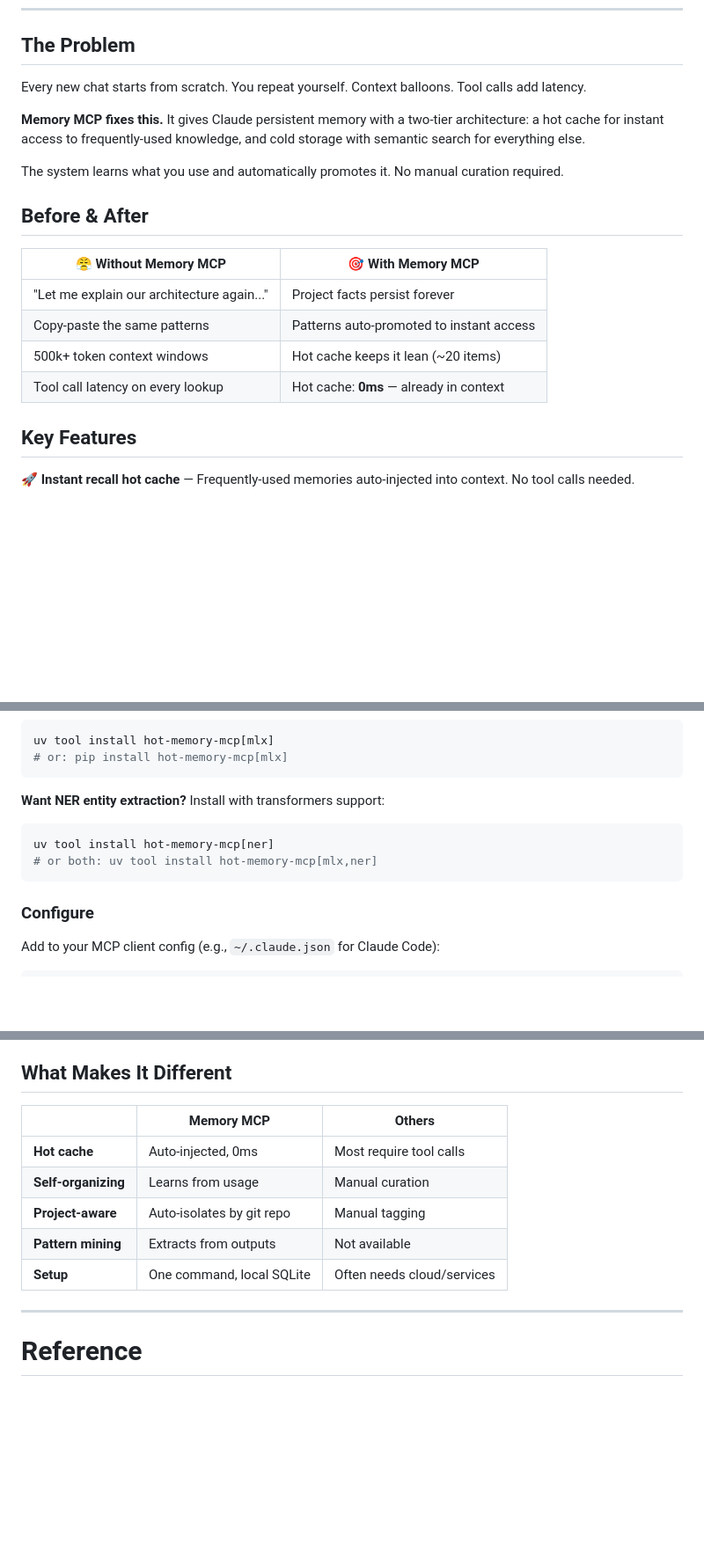
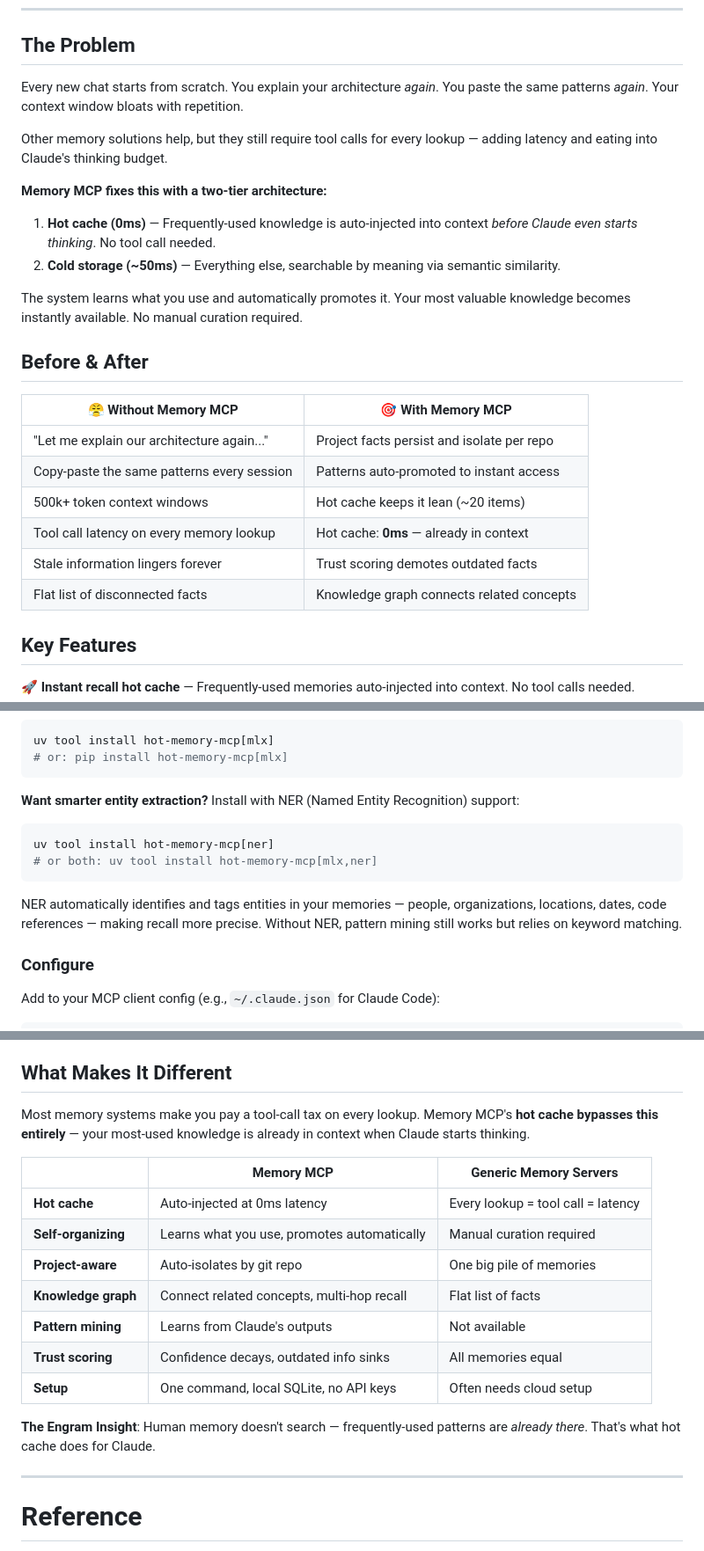
Before and after one commit to michael-denyer/memory-mcp, a Markdown page: README.md, 3 parts joined by grey strips. Shown at 88% size. Rendered like a GitHub page; blank space fills up the shorter version.

Commit message:
docs: strengthen README sales pitch and explain NER
- Expand "The Problem" section with clearer pain points
- Add knowledge graph and trust scoring to Before/After comparison
- Explain what NER does and when to use it
- Reframe "What Makes It Different" with tool-call tax framing
- Add "The Engram Insight" tagline

````diff
--- a/README.md
+++ b/README.md
@@ -22,20 +22,27 @@ Memory MCP learns what matters and keeps it ready — instant recall for the stu
 
 ## The Problem
 
-Every new chat starts from scratch. You repeat yourself. Context balloons. Tool calls add latency.
+Every new chat starts from scratch. You explain your architecture *again*. You paste the same patterns *again*. Your context window bloats with repetition.
 
-**Memory MCP fixes this.** It gives Claude persistent memory with a two-tier architecture: a hot cache for instant access to frequently-used knowledge, and cold storage with semantic search for everything else.
+Other memory solutions help, but they still require tool calls for every lookup — adding latency and eating into Claude's thinking budget.
 
-The system learns what you use and automatically promotes it. No manual curation required.
+**Memory MCP fixes this with a two-tier architecture:**
+
+1. **Hot cache (0ms)** — Frequently-used knowledge is auto-injected into context *before Claude even starts thinking*. No tool call needed.
+2. **Cold storage (~50ms)** — Everything else, searchable by meaning via semantic similarity.
+
+The system learns what you use and automatically promotes it. Your most valuable knowledge becomes instantly available. No manual curation required.
 
 ## Before & After
 
 | 😤 Without Memory MCP | 🎯 With Memory MCP |
 |----------------------|-------------------|
-| "Let me explain our architecture again..." | Project facts persist forever |
-| Copy-paste the same patterns | Patterns auto-promoted to instant access |
+| "Let me explain our architecture again..." | Project facts persist and isolate per repo |
+| Copy-paste the same patterns every session | Patterns auto-promoted to instant access |
 | 500k+ token context windows | Hot cache keeps it lean (~20 items) |
-| Tool call latency on every lookup | Hot cache: **0ms** — already in context |
+| Tool call latency on every memory lookup | Hot cache: **0ms** — already in context |
+| Stale information lingers forever | Trust scoring demotes outdated facts |
+| Flat list of disconnected facts | Knowledge graph connects related concepts |
 
 ## Key Features
 
@@ -73,11 +80,13 @@ uv tool install hot-memory-mcp[mlx]
 # or: pip install hot-memory-mcp[mlx]
 ```
 
-**Want NER entity extraction?** Install with transformers support:
+**Want smarter entity extraction?** Install with NER (Named Entity Recognition) support:
 ```bash
 uv tool install hot-memory-mcp[ner]
 # or both: uv tool install hot-memory-mcp[mlx,ner]
 ```
+
+NER automatically identifies and tags entities in your memories — people, organizations, locations, dates, code references — making recall more precise. Without NER, pattern mining still works but relies on keyword matching.
 
 ### Configure
 
@@ -146,13 +155,19 @@ Memories used 3+ times automatically promote to hot cache. Unused memories demot
 
 ## What Makes It Different
 
-| | Memory MCP | Others |
-|---|------------|--------|
-| **Hot cache** | Auto-injected, 0ms | Most require tool calls |
-| **Self-organizing** | Learns from usage | Manual curation |
-| **Project-aware** | Auto-isolates by git repo | Manual tagging |
-| **Pattern mining** | Extracts from outputs | Not available |
-| **Setup** | One command, local SQLite | Often needs cloud/services |
+Most memory systems make you pay a tool-call tax on every lookup. Memory MCP's **hot cache bypasses this entirely** — your most-used knowledge is already in context when Claude starts thinking.
+
+| | Memory MCP | Generic Memory Servers |
+|---|------------|------------------------|
+| **Hot cache** | Auto-injected at 0ms latency | Every lookup = tool call = latency |
+| **Self-organizing** | Learns what you use, promotes automatically | Manual curation required |
+| **Project-aware** | Auto-isolates by git repo | One big pile of memories |
+| **Knowledge graph** | Connect related concepts, multi-hop recall | Flat list of facts |
+| **Pattern mining** | Learns from Claude's outputs | Not available |
+| **Trust scoring** | Confidence decays, outdated info sinks | All memories equal |
+| **Setup** | One command, local SQLite, no API keys | Often needs cloud setup |
+
+**The Engram Insight**: Human memory doesn't search — frequently-used patterns are *already there*. That's what hot cache does for Claude.
 
 ---
 
````
